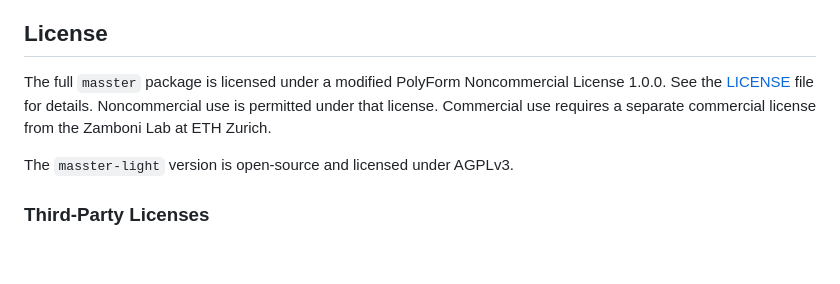
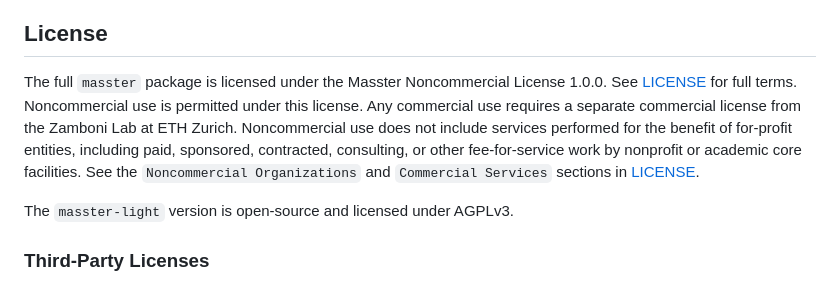
Before and after one commit to zamboni-lab/masster-dist, a Markdown page: README.md, the part around the change. GitHub-like rendering; blank space fills up the shorter version.

```diff
--- a/README.md
+++ b/README.md
@@ -120,8 +120,9 @@ More extensive documentation lives in the GitHub wiki:
 - **Source code access**: The source code in the public distribution is currently obfuscated. We remain committed to providing full access to the software's functionality and ensuring reproducibility of scientific results. We may explore alternative distribution models in the future that better balance openness with sustainability of the project. Access to source code may be granted for collaboration.
 
 ## License
-The full `masster` package is licensed under a modified PolyForm Noncommercial License 1.0.0. See the [LICENSE](LICENSE) file for details.
-Noncommercial use is permitted under that license. Commercial use requires a separate commercial license from the Zamboni Lab at ETH Zurich.
+The full `masster` package is licensed under the Masster Noncommercial License 1.0.0. See [LICENSE](LICENSE) for full terms.
+Noncommercial use is permitted under this license. Any commercial use requires a separate commercial license from the Zamboni Lab at ETH Zurich.
+Noncommercial use does not include services performed for the benefit of for-profit entities, including paid, sponsored, contracted, consulting, or other fee-for-service work by nonprofit or academic core facilities. See the `Noncommercial Organizations` and `Commercial Services` sections in [LICENSE](LICENSE).
 
 The `masster-light` version is open-source and licensed under AGPLv3.
 
```
